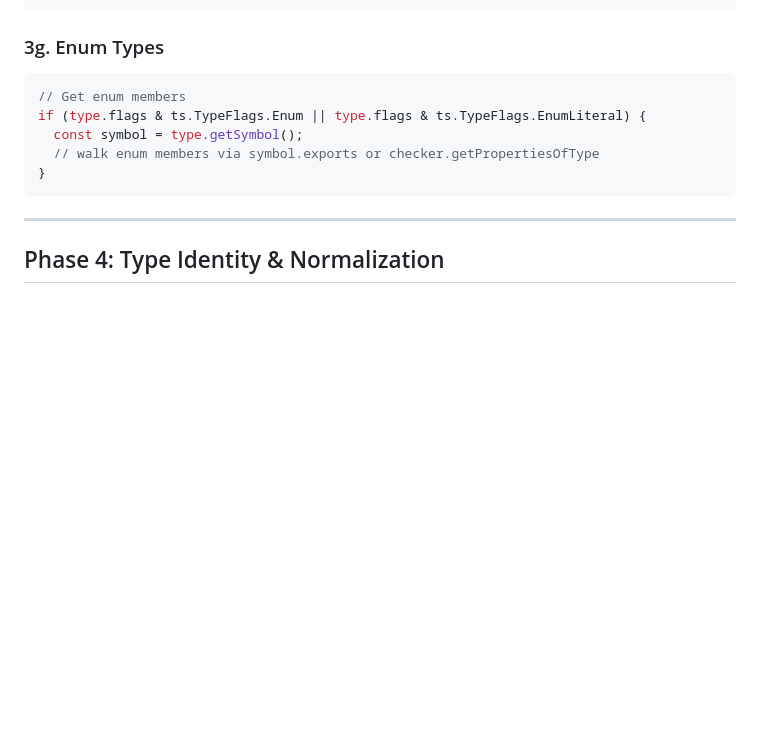
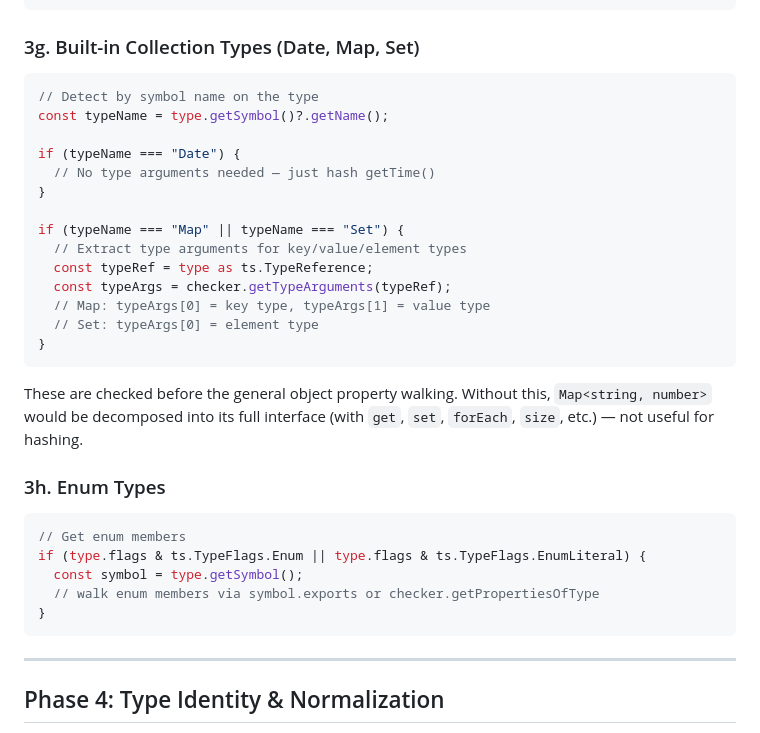
Before and after one commit to caffeine-pub/root, a Markdown page: ts-hash/COMPILER-API.md, the part around the change. GitHub-like rendering; blank space fills up the shorter version.

````diff
--- a/ts-hash/COMPILER-API.md
+++ b/ts-hash/COMPILER-API.md
@@ -183,7 +183,28 @@ if (type.isNumberLiteral()) {
 }
 ```
 
-### 3g. Enum Types
+### 3g. Built-in Collection Types (Date, Map, Set)
+
+```ts
+// Detect by symbol name on the type
+const typeName = type.getSymbol()?.getName();
+
+if (typeName === "Date") {
+  // No type arguments needed — just hash getTime()
+}
+
+if (typeName === "Map" || typeName === "Set") {
+  // Extract type arguments for key/value/element types
+  const typeRef = type as ts.TypeReference;
+  const typeArgs = checker.getTypeArguments(typeRef);
+  // Map: typeArgs[0] = key type, typeArgs[1] = value type
+  // Set: typeArgs[0] = element type
+}
+```
+
+These are checked before the general object property walking. Without this, `Map<string, number>` would be decomposed into its full interface (with `get`, `set`, `forEach`, `size`, etc.) — not useful for hashing.
+
+### 3h. Enum Types
 
 ```ts
 // Get enum members
````
Also changed, not shown: ts-hash/docs/codegen.md (+99 -1 lines), ts-hash/docs/walker.md (+18 -1 lines).
